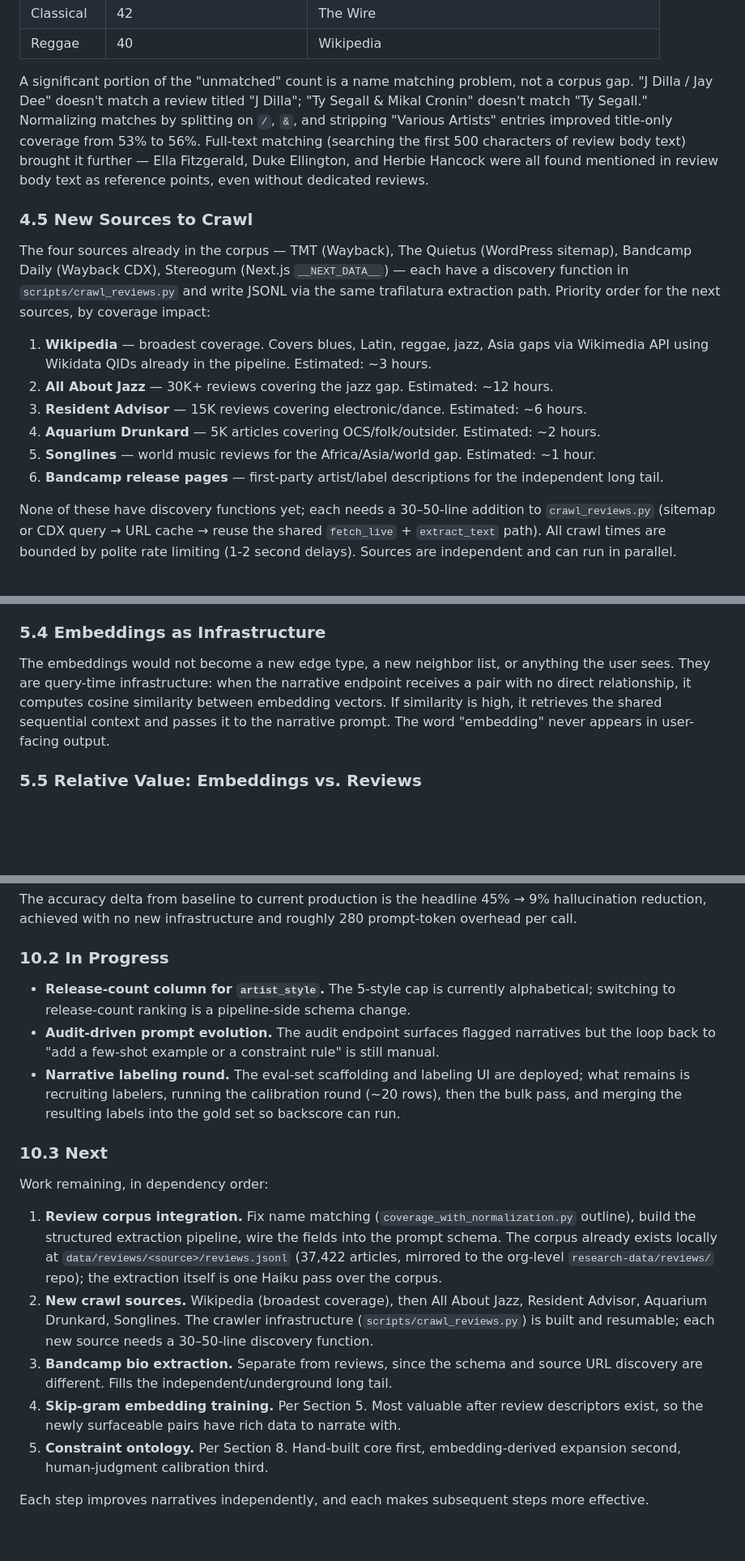
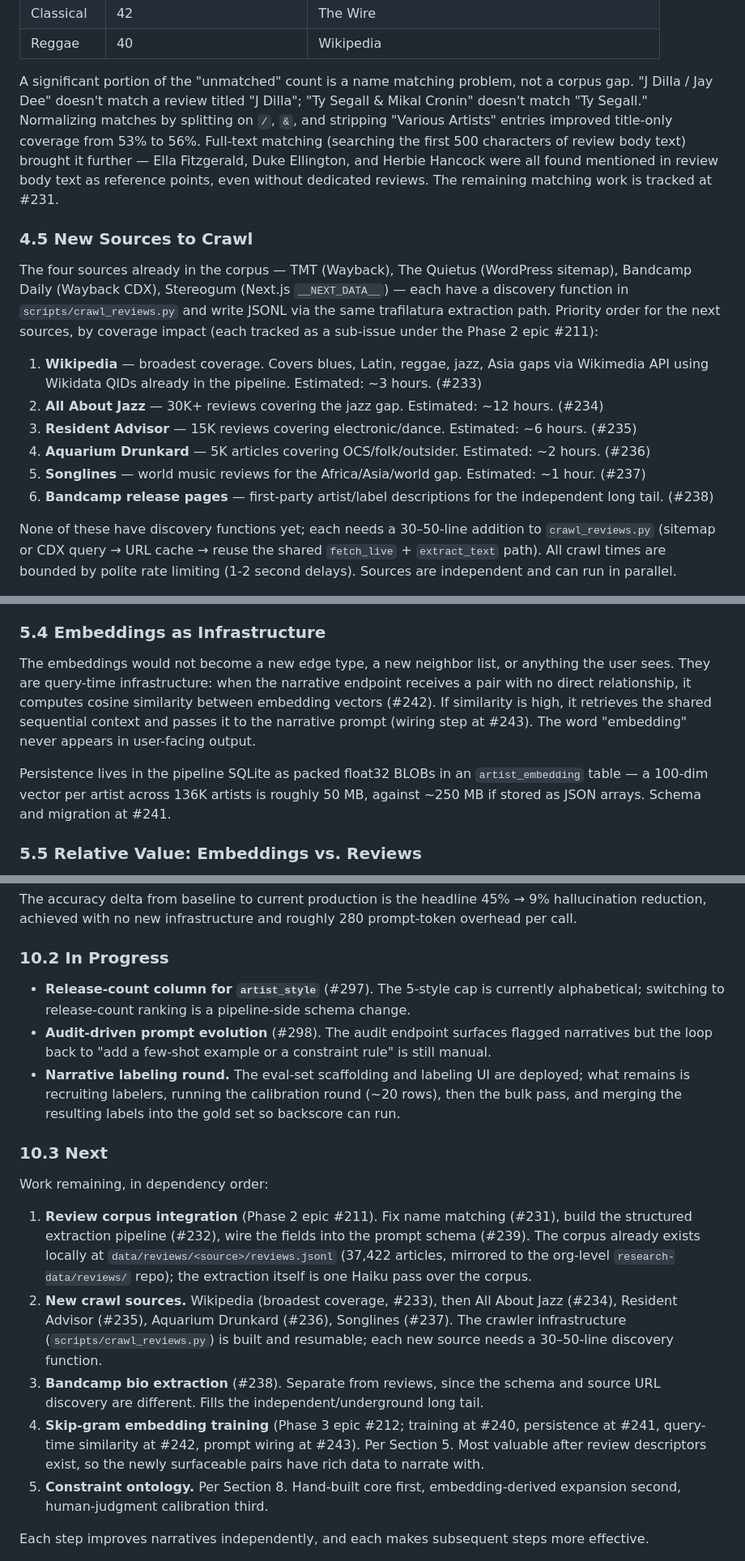
Before and after one commit to WXYC/semantic-index, a Markdown page: docs/narrative-enrichment-whitepaper.md, 3 parts joined by grey strips. Shown at 81% size. GitHub-like rendering; blank space fills up the shorter version.

Commit message:
docs: add §11.13 (reusable audit pattern) and §11.14 (structural mitigations) to whitepaper
- Two new §11 entries: §11.13 covers the llm-claim-audit package extraction (epic #299, sub-issues #300-#306); §11.14 frames the Phase 4 structural mitigations (epic #213, spikes #244 / #245 / #246) as the attack on the residual LOW+SAME hallucination cells.
- §5.4 adds a sentence on embedding persistence (packed float32 BLOBs, #241) and inline refs for query-time similarity (#242) and prompt wiring (#243).
- §7.5 gains a forward pointer to §11.13 so readers landing in the truthiness-scoring section see the package extraction.
- Inline issue refs added in §3.5 (#297), §4.3 (#232 / #239 / #211), §4.4 (#231), §4.5 (#233-#238, #211), §5.2 (#240, #212), §10.2 (#297, #298), §10.3 (#211, #231, #232, #239, #233-#238, #212, #240-#243), §11.8 (#246) — no behavior or content changes, only traceability.

```diff
--- a/docs/narrative-enrichment-whitepaper.md
+++ b/docs/narrative-enrichment-whitepaper.md
@@ -174,18 +174,18 @@ Full-text matching against the artist graph (136,675 total artists) yields 20,06
 | Classical | 42 | The Wire |
 | Reggae | 40 | Wikipedia |
 
-A significant portion of the "unmatched" count is a name matching problem, not a corpus gap. "J Dilla / Jay Dee" doesn't match a review titled "J Dilla"; "Ty Segall & Mikal Cronin" doesn't match "Ty Segall." Normalizing matches by splitting on `/`, `&`, and stripping "Various Artists" entries improved title-only coverage from 53% to 56%. Full-text matching (searching the first 500 characters of review body text) brought it further — Ella Fitzgerald, Duke Ellington, and Herbie Hancock were all found mentioned in review body text as reference points, even without dedicated reviews.
+A significant portion of the "unmatched" count is a name matching problem, not a corpus gap. "J Dilla / Jay Dee" doesn't match a review titled "J Dilla"; "Ty Segall & Mikal Cronin" doesn't match "Ty Segall." Normalizing matches by splitting on `/`, `&`, and stripping "Various Artists" entries improved title-only coverage from 53% to 56%. Full-text matching (searching the first 500 characters of review body text) brought it further — Ella Fitzgerald, Duke Ellington, and Herbie Hancock were all found mentioned in review body text as reference points, even without dedicated reviews. The remaining matching work is tracked at #231.
 
 ### 4.5 New Sources to Crawl
 
-The four sources already in the corpus — TMT (Wayback), The Quietus (WordPress sitemap), Bandcamp Daily (Wayback CDX), Stereogum (Next.js `__NEXT_DATA__`) — each have a discovery function in `scripts/crawl_reviews.py` and write JSONL via the same trafilatura extraction path. Priority order for the next sources, by coverage impact:
+The four sources already in the corpus — TMT (Wayback), The Quietus (WordPress sitemap), Bandcamp Daily (Wayback CDX), Stereogum (Next.js `__NEXT_DATA__`) — each have a discovery function in `scripts/crawl_reviews.py` and write JSONL via the same trafilatura extraction path. Priority order for the next sources, by coverage impact (each tracked as a sub-issue under the Phase 2 epic #211):
 
-1. **Wikipedia** — broadest coverage. Covers blues, Latin, reggae, jazz, Asia gaps via Wikimedia API using Wikidata QIDs already in the pipeline. Estimated: ~3 hours.
-2. **All About Jazz** — 30K+ reviews covering the jazz gap. Estimated: ~12 hours.
-3. **Resident Advisor** — 15K reviews covering electronic/dance. Estimated: ~6 hours.
-4. **Aquarium Drunkard** — 5K articles covering OCS/folk/outsider. Estimated: ~2 hours.
-5. **Songlines** — world music reviews for the Africa/Asia/world gap. Estimated: ~1 hour.
-6. **Bandcamp release pages** — first-party artist/label descriptions for the independent long tail.
+1. **Wikipedia** — broadest coverage. Covers blues, Latin, reggae, jazz, Asia gaps via Wikimedia API using Wikidata QIDs already in the pipeline. Estimated: ~3 hours. (#233)
+2. **All About Jazz** — 30K+ reviews covering the jazz gap. Estimated: ~12 hours. (#234)
+3. **Resident Advisor** — 15K reviews covering electronic/dance. Estimated: ~6 hours. (#235)
+4. **Aquarium Drunkard** — 5K articles covering OCS/folk/outsider. Estimated: ~2 hours. (#236)
+5. **Songlines** — world music reviews for the Africa/Asia/world gap. Estimated: ~1 hour. (#237)
+6. **Bandcamp release pages** — first-party artist/label descriptions for the independent long tail. (#238)
 
 None of these have discovery functions yet; each needs a 30–50-line addition to `crawl_reviews.py` (sitemap or CDX query → URL cache → reuse the shared `fetch_live` + `extract_text` path). All crawl times are bounded by polite rate limiting (1-2 second delays). Sources are independent and can run in parallel.
 
@@ -225,7 +225,9 @@ Experiments with hand-crafted sequential context data demonstrated three scenari
 
 ### 5.4 Embeddings as Infrastructure
 
-The embeddings would not become a new edge type, a new neighbor list, or anything the user sees. They are query-time infrastructure: when the narrative endpoint receives a pair with no direct relationship, it computes cosine similarity between embedding vectors. If similarity is high, it retrieves the shared sequential context and passes it to the narrative prompt. The word "embedding" never appears in user-facing output.
+The embeddings would not become a new edge type, a new neighbor list, or anything the user sees. They are query-time infrastructure: when the narrative endpoint receives a pair with no direct relationship, it computes cosine similarity between embedding vectors (#242). If similarity is high, it retrieves the shared sequential context and passes it to the narrative prompt (wiring step at #243). The word "embedding" never appears in user-facing output.
+
+Persistence lives in the pipeline SQLite as packed float32 BLOBs in an `artist_embedding` table — a 100-dim vector per artist across 136K artists is roughly 50 MB, against ~250 MB if stored as JSON arrays. Schema and migration at #241.
 
 ### 5.5 Relative Value: Embeddings vs. Reviews
 
@@ -588,18 +592,18 @@ The accuracy delta from baseline to current production is the headline 45% → 9
 
 ### 10.2 In Progress
 
-- **Release-count column for `artist_style`.** The 5-style cap is currently alphabetical; switching to release-count ranking is a pipeline-side schema change.
-- **Audit-driven prompt evolution.** The audit endpoint surfaces flagged narratives but the loop back to "add a few-shot example or a constraint rule" is still manual.
+- **Release-count column for `artist_style`** (#297). The 5-style cap is currently alphabetical; switching to release-count ranking is a pipeline-side schema change.
+- **Audit-driven prompt evolution** (#298). The audit endpoint surfaces flagged narratives but the loop back to "add a few-shot example or a constraint rule" is still manual.
 - **Narrative labeling round.** The eval-set scaffolding and labeling UI are deployed; what remains is recruiting labelers, running the calibration round (~20 rows), then the bulk pass, and merging the resulting labels into the gold set so backscore can run.
 
 ### 10.3 Next
 
 Work remaining, in dependency order:
 
-1. **Review corpus integration.** Fix name matching (`coverage_with_normalization.py` outline), build the structured extraction pipeline, wire the fields into the prompt schema. The corpus already exists locally at `data/reviews/<source>/reviews.jsonl` (37,422 articles, mirrored to the org-level `research-data/reviews/` repo); the extraction itself is one Haiku pass over the corpus.
-2. **New crawl sources.** Wikipedia (broadest coverage), then All About Jazz, Resident Advisor, Aquarium Drunkard, Songlines. The crawler infrastructure (`scripts/crawl_reviews.py`) is built and resumable; each new source needs a 30–50-line discovery function.
-3. **Bandcamp bio extraction.** Separate from reviews, since the schema and source URL discovery are different. Fills the independent/underground long tail.
-4. **Skip-gram embedding training.** Per Section 5. Most valuable after review descriptors exist, so the newly surfaceable pairs have rich data to narrate with.
+1. **Review corpus integration** (Phase 2 epic #211). Fix name matching (#231), build the structured extraction pipeline (#232), wire the fields into the prompt schema (#239). The corpus already exists locally at `data/reviews/<source>/reviews.jsonl` (37,422 articles, mirrored to the org-level `research-data/reviews/` repo); the extraction itself is one Haiku pass over the corpus.
+2. **New crawl sources.** Wikipedia (broadest coverage, #233), then All About Jazz (#234), Resident Advisor (#235), Aquarium Drunkard (#236), Songlines (#237). The crawler infrastructure (`scripts/crawl_reviews.py`) is built and resumable; each new source needs a 30–50-line discovery function.
+3. **Bandcamp bio extraction** (#238). Separate from reviews, since the schema and source URL discovery are different. Fills the independent/underground long tail.
+4. **Skip-gram embedding training** (Phase 3 epic #212; training at #240, persistence at #241, query-time similarity at #242, prompt wiring at #243). Per Section 5. Most valuable after review descriptors exist, so the newly surfaceable pairs have rich data to narrate with.
 5. **Constraint ontology.** Per Section 8. Hand-built core first, embedding-derived expansion second, human-judgment calibration third.
 
 Each step improves narratives independently, and each makes subsequent steps more effective.
```
Also changed, not shown: other parts of docs/narrative-enrichment-whitepaper.md (+20 -4 lines).
